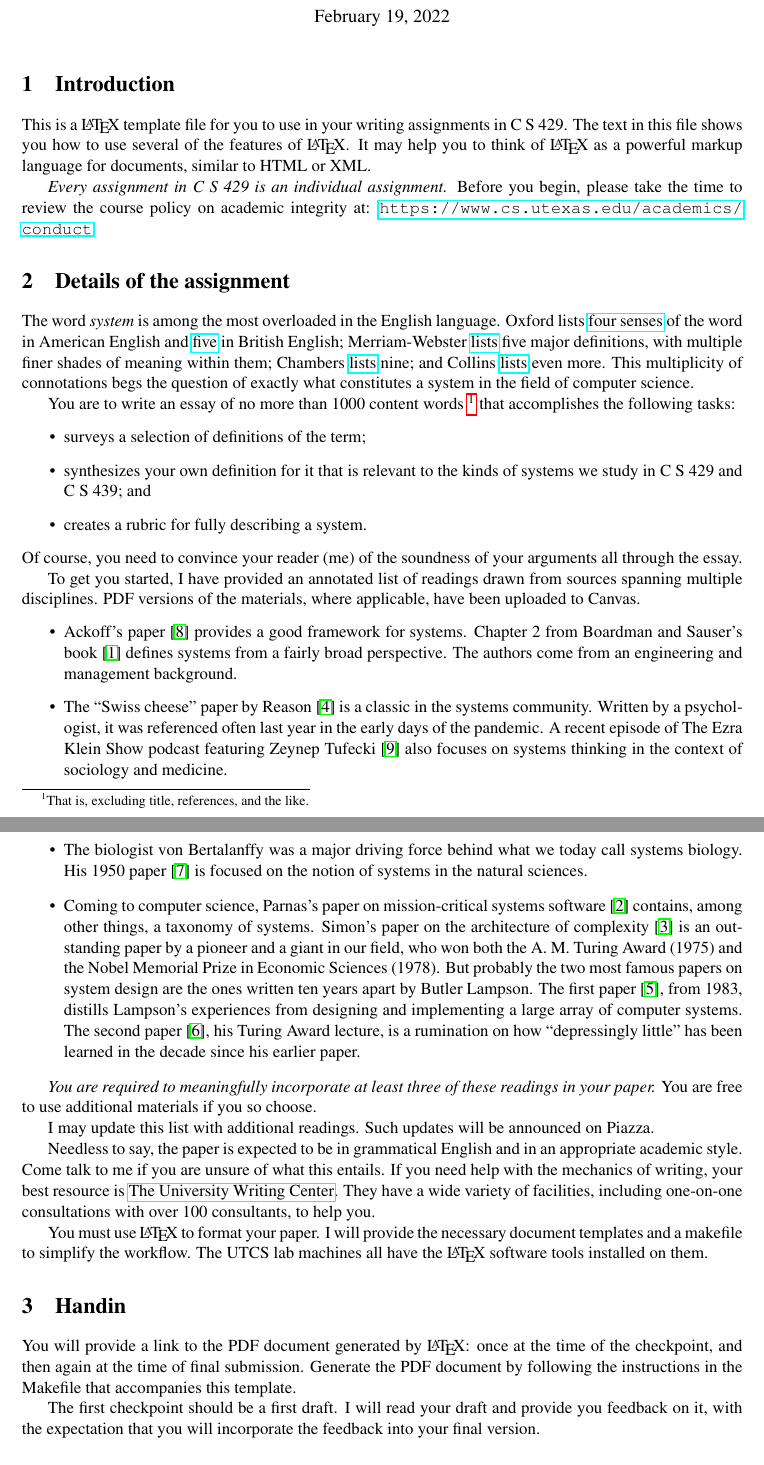
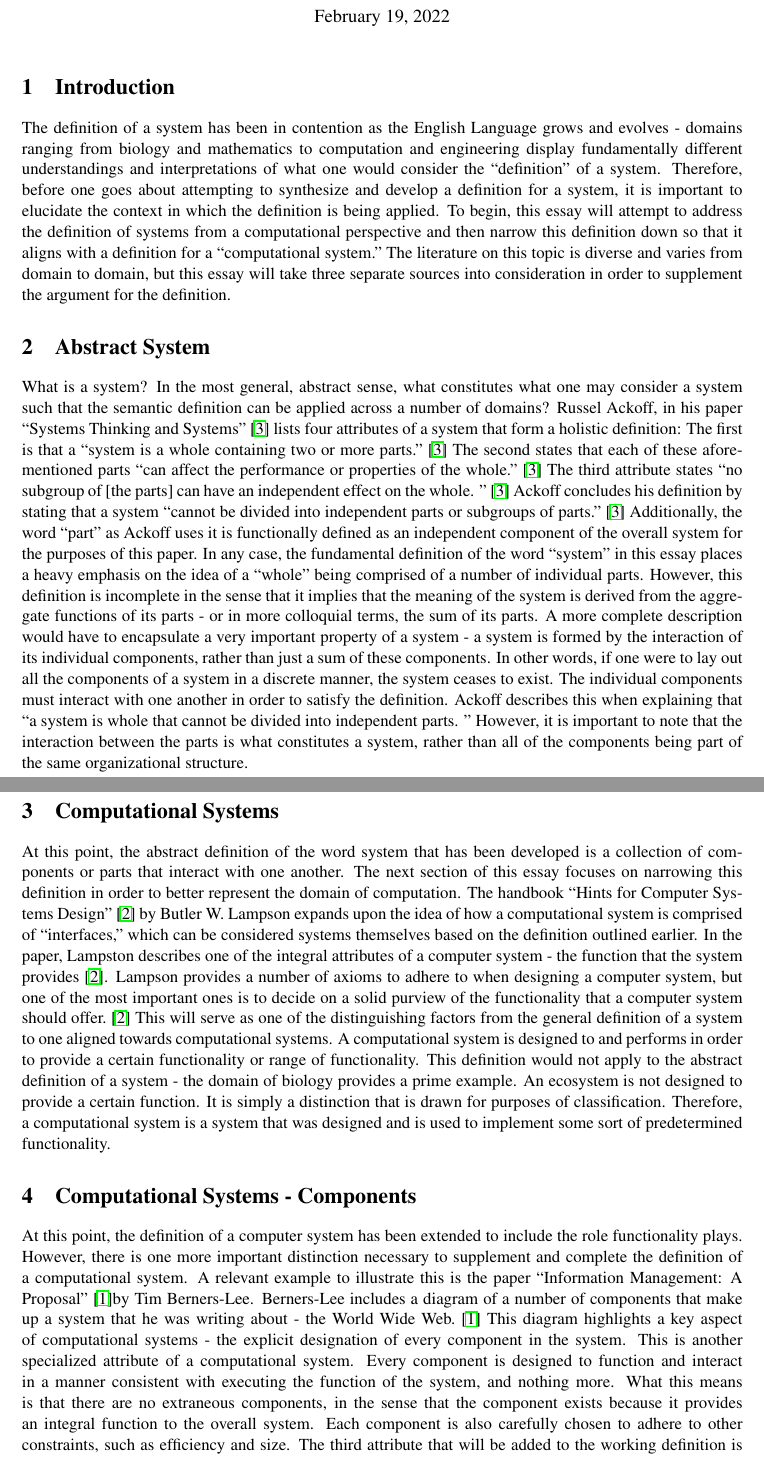
Before and after one commit to AbhinavVarre/writing, a LaTeX document (term-paper-template.tex): two parts of pages 1 and 2 of 3 before the commit and two parts of pages 1 and 2 of 2 after it, joined at a grey line, cut so that both start at the same text. Compiled offline with pdfLaTeX.

Commit message:
asdfasdf

```diff
--- a/term-paper-template.tex
+++ b/term-paper-template.tex
@@ -3,9 +3,9 @@
 \usepackage{fullpage,times,hyperref,graphicx}
 
 % The next line is the title of your paper. Update it.
-\title{The Title of Your Paper}
+\title{The Definition of a System: Computational or Otherwise}
 % The next line is the author information for your paper. Update it.
-\author{Your full name and UT EID}
+\author{Abhinav Varre}
 % The next line is the timestamp for your paper. DO NOT CHANGE IT.
 \date{\today}
 
@@ -16,98 +16,14 @@
 \maketitle
 
 \section{Introduction}
-This is a \LaTeX\ template file for you to use in your writing assignments in C S 429.
-The text in this file shows you how to use several of the features of \LaTeX.
-It may help you to think of \LaTeX\ as a powerful markup language for documents,
-similar to HTML or XML.
+The definition of a system has been in contention as the English Language grows and evolves - domains ranging from biology and mathematics to computation and engineering display fundamentally different understandings and interpretations of what one would consider the “definition”  of a system. Therefore, before one goes about attempting to synthesize and develop a definition for a system, it is important to elucidate the context in which the definition is being applied.
+To begin, this essay will attempt to address the definition of systems from a computational perspective and then narrow this definition down so that it aligns with a definition for a “computational system.” The literature on this topic is diverse and varies from domain to domain, but this essay will take three separate sources into consideration in order to supplement the argument for the definition.
 
-\emph{Every assignment in C S 429 is an individual assignment.}
-Before you begin,
-please take the time to review the course policy on academic integrity at:
-\url{https://www.cs.utexas.edu/academics/conduct}.
+\section{Abstract System}
+What is a system? In the most general, abstract sense, what constitutes what one may consider a system such that the semantic definition can be applied across a number of domains? Russel Ackoff, in his paper “Systems Thinking and Systems”~\cite{ackoff:1994} lists four attributes of a system that form a holistic definition: The first is that a “system is a whole containing two or more parts.”~\cite{ackoff:1994} The second states that each of these aforementioned parts “can affect the performance or properties of the whole.”~\cite{ackoff:1994} The third attribute states “no subgroup of [the parts] can have an independent effect on the whole. ”~\cite{ackoff:1994} Ackoff concludes his definition by stating that a system “cannot be divided into independent parts or subgroups of parts.”~\cite{ackoff:1994} Additionally, the word “part” as Ackoff uses it is functionally defined as an independent component of the overall system for the purposes of this paper. In any case, the fundamental definition of the word “system” in this essay places a heavy emphasis on the idea of a “whole” being comprised of a number of individual parts. However,  this definition is incomplete in the sense that it implies that the meaning of the system is derived from the aggregate functions of its parts - or in more colloquial terms, the sum of its parts. A more complete description would have to encapsulate a very important property of a system - a system is formed by the interaction of its individual components, rather than just a sum of these components. In other words, if one were to lay out all the components of a system in a discrete manner, the system ceases to exist. The individual components must interact with one another in order to satisfy the definition. Ackoff describes this when explaining that “a system is whole that cannot be divided into independent parts. ” However, it is important to note that the interaction between the parts is what constitutes a system, rather than all of the components being part of the same organizational structure.
 
-\section{Details of the assignment}
-The word \emph{system} is among the most overloaded in the English language.
-Oxford lists \href{https://www.oxfordlearnersdictionaries.com/us/definition/american_english/system}{four senses} of the word in American English
-and \href{https://www.oxfordlearnersdictionaries.com/us/definition/english/system}{five} in British English;
-Merriam-Webster \href{https://www.merriam-webster.com/dictionary/system}{lists} five major definitions,
-with multiple finer shades of meaning within them;
-Chambers \href{https://chambers.co.uk/search/?query=system&title=21st}{lists} nine;
-and Collins \href{https://www.collinsdictionary.com/dictionary/english/system}{lists} even more.
-This multiplicity of connotations begs the question of exactly what constitutes a system in the field of computer science.
+\section{Computational Systems}
+At this point, the abstract definition of the word system that has been developed is a collection of components or parts that interact with one another. The next section of this essay focuses on narrowing this definition in order to better represent the domain of computation. The handbook “Hints for Computer Systems Design”~\cite{lampson:1983} by Butler W. Lampson expands upon the idea of how a computational system is comprised of “interfaces,” which can be considered systems themselves based on the definition outlined earlier. In the paper, Lampston describes one of the integral attributes of a computer system -  the function that the system provides~\cite{lampson:1983}. Lampson provides a number of axioms to adhere to when designing a computer system, but one of the most important ones is to decide on a solid purview of the functionality that a computer system should offer.~\cite{lampson:1983} This will serve as one of the distinguishing factors from the general definition of a system to one aligned towards computational systems. A computational system is designed to and performs in order to provide a certain functionality or range of functionality. This definition would not apply to the abstract definition of a system - the domain of biology provides a prime example. An ecosystem is not designed to provide a certain function. It is simply a distinction that is drawn for purposes of classification. Therefore, a computational system is a system that was designed and is used to implement some sort of predetermined functionality.
 
-You are to write an essay of no more than 1000 content words~\footnote{That is, excluding title, references, and the like.}
- that accomplishes the following tasks:
-\begin{itemize}
-\item surveys a selection of definitions of the term;
-\item synthesizes your own definition for it that is relevant to the kinds of systems we study in C S 429 and C S 439; and
-\item creates a rubric for fully describing a system.
-\end{itemize}
-Of course,
-you need to convince your reader
-(me)
-of the soundness of your arguments all through the essay.
-
-To get you started,
-I have provided an annotated list of readings drawn from sources spanning multiple disciplines.
-PDF versions of the materials,
-where applicable,
-have been uploaded to Canvas.
-\begin{itemize}
-\item
-Ackoff's paper~\cite{ackoff:1994} provides a good framework for systems.
-Chapter~2 from Boardman and Sauser's book~\cite{boardman:sauser:2008} defines systems from a fairly broad perspective.
-The authors come from an engineering and management background.
-\item
-The ``Swiss cheese'' paper by Reason~\cite{reason:2000} is a classic in the systems community.
-Written by a psychologist,
-it was referenced often last year in the early days of the pandemic.
-A recent episode of The Ezra Klein Show podcast featuring Zeynep Tufecki~\cite{klein:2021} also focuses on systems thinking
-in the context of sociology and medicine.
-\item
-The biologist {v}on Bertalanffy was a major driving force behind what we today call systems biology.
-His 1950 paper~\cite{vonBertalanffy:1950} is focused on the notion of systems in the natural sciences.
-\item
-Coming to computer science,
-Parnas's paper on mission-critical systems software~\cite{parnas:1985} contains,
-among other things,
-a taxonomy of systems.
-Simon's paper on the architecture of complexity~\cite{simon:1962} is an outstanding paper by a pioneer and a giant in our field,
-who won both the A. M. Turing Award (1975) and the Nobel Memorial Prize in Economic Sciences (1978).
-But probably the two most famous papers on system design are the ones written ten years apart by Butler Lampson.
-The first paper~\cite{lampson:1983},
-from 1983,
-distills Lampson's experiences from designing and implementing a large array of computer systems.
-The second paper~\cite{lampson:1992},
-his Turing Award lecture,
-is a rumination on how ``depressingly little'' has been learned in the decade since his earlier paper.
-\end{itemize}
-
-\emph{You are required to meaningfully incorporate at least three of these readings in your paper.}
-You are free to use additional materials if you so choose.
-
-I may update this list with additional readings.
-Such updates will be announced on Piazza.
-
-Needless to say,
-the paper is expected to be in grammatical English and in an appropriate academic style.
-Come talk to me if you are unsure of what this entails.
-If you need help with the mechanics of writing,
-your best resource is \href{http://uwc.utexas.edu/}{The University Writing Center}.
-They have a wide variety of facilities,
-including one-on-one consultations with over 100 consultants,
-to help you.
-
-You must use \LaTeX\ to format your paper.
-I will provide the necessary document templates and a makefile to simplify the workflow.
-The UTCS lab machines all have the \LaTeX\ software tools installed on them.
-
-\section{Handin}
-You will provide a link to the PDF document generated by \LaTeX:
-once at the time of the checkpoint,
-and then again at the time of final submission.
-Generate the PDF document by following the instructions in the Makefile that accompanies this template.
-
-The first checkpoint should be a first draft.
-I will read your draft and provide you feedback on it,
-with the expectation that you will incorporate the feedback into your final version.
+\section{Computational Systems - Components}
+At this point, the definition of a computer system has been extended to include the role functionality plays. However, there is one more important distinction necessary to supplement and complete the definition of a computational system. A relevant example to illustrate this is the paper “Information Management: A Proposal”~\cite{berners:1989}by Tim Berners-Lee.  Berners-Lee includes a diagram of a number of components that make up a system that he was writing about - the World Wide Web.~\cite{berners:1989} This diagram highlights a key aspect of computational systems - the explicit designation of every component in the system. This is another specialized attribute of a computational system. Every component is designed to function and interact in a manner consistent with executing the function of the system, and nothing more. What this means is that there are no extraneous components, in the sense that the component exists because it provides an integral function to the overall system. Each component is also carefully chosen to adhere to other constraints, such as efficiency and size. The third attribute that will be added to the working definition is that all of the components of a computational system must be necessary to the functioning of the system, or its optimization. There can be no extraneous components in order for a system to be computational.
```
Also changed, not shown: term-paper-template.bib (+9 -0 lines), term-paper-template.bbl (added), term-paper-template.pdf (added), term-paper-template.tex (6 more changed lines), 4 other files.
